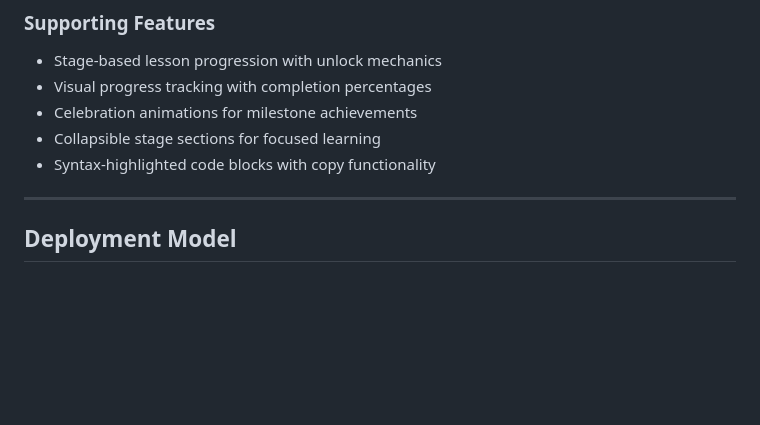
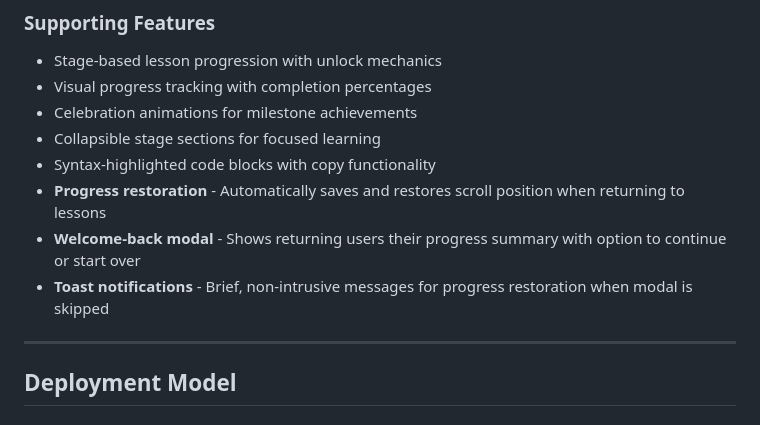
Before and after one commit to pandeiro/SnakeCharming, a Markdown page: conductor/product.md, the part around the change. Drawn GitHub-style; blank space fills up the shorter version.

Commit message:
docs(conductor): Synchronize docs for track 'Enhanced Progress Restoration with Scroll Position and Welcome Modal'
- Product Definition: Added progress restoration, welcome-back modal, and toast notifications to Interactive Features
- Tech Stack: Documented new localStorage keys (scrollPosition_, skipWelcomeModal_)
- Product Guidelines: No changes needed (core identity unchanged)

Co-authored-by: Qwen-Coder <qwen-coder@alibabacloud.com>

```diff
--- a/conductor/product.md
+++ b/conductor/product.md
@@ -72,6 +72,9 @@ SnakeCharming employs a **guided discovery** methodology where students:
 - Celebration animations for milestone achievements
 - Collapsible stage sections for focused learning
 - Syntax-highlighted code blocks with copy functionality
+- **Progress restoration** - Automatically saves and restores scroll position when returning to lessons
+- **Welcome-back modal** - Shows returning users their progress summary with option to continue or start over
+- **Toast notifications** - Brief, non-intrusive messages for progress restoration when modal is skipped
 
 ---
 
```
Also changed, not shown: conductor/tech-stack.md (+2 -0 lines).
